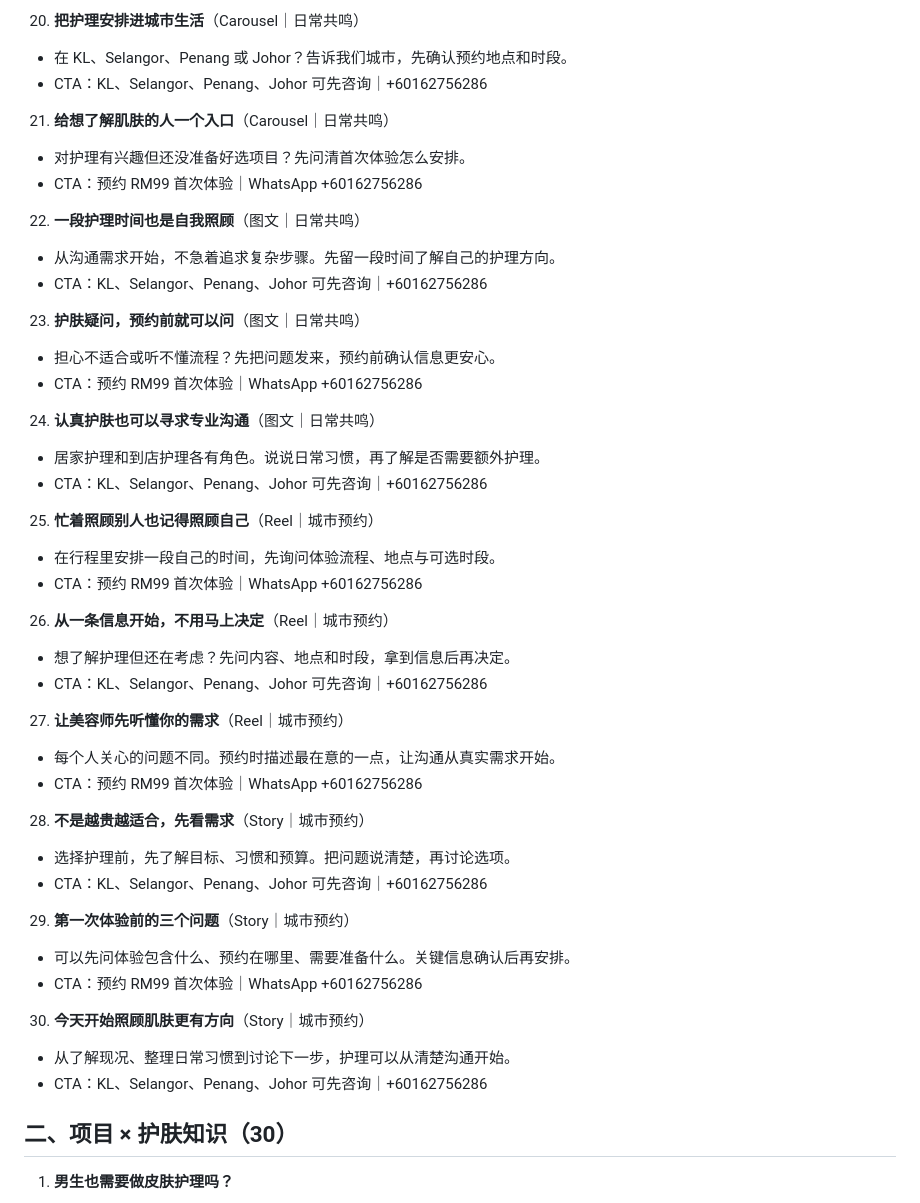
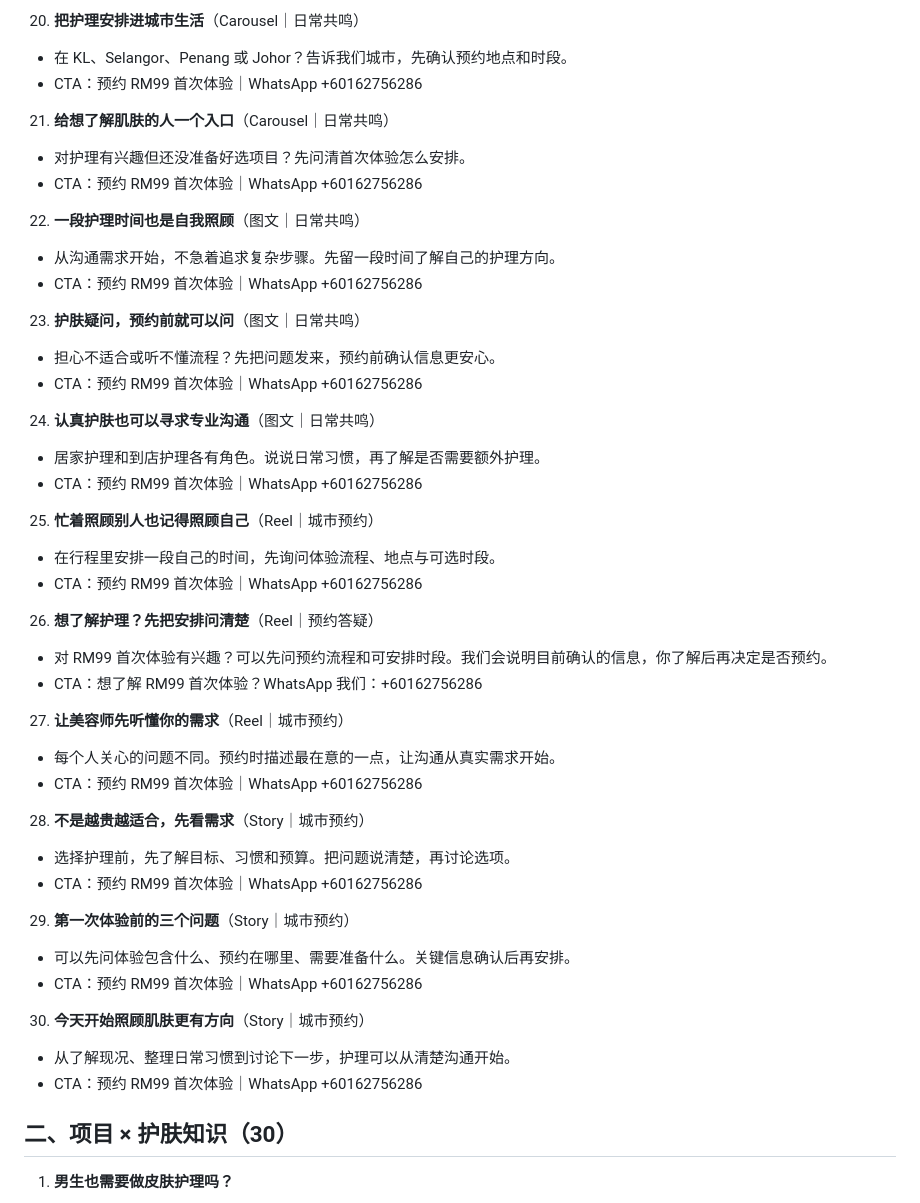
Before and after one commit to yinyingnah-oss/I-MISHANG-MALAYSIA, a Markdown page: CONTENT-PLAN-90.md, the part around one of its changes. GitHub-like rendering.

```diff
--- a/CONTENT-PLAN-90.md
+++ b/CONTENT-PLAN-90.md
@@ -72,37 +72,37 @@ Dashboard：[content-dashboard.html](content-dashboard.html)
    - CTA：预约 RM99 首次体验｜WhatsApp +60162756286
 20. **把护理安排进城市生活**（Carousel｜日常共鸣）
    - 在 KL、Selangor、Penang 或 Johor？告诉我们城市，先确认预约地点和时段。
-   - CTA：KL、Selangor、Penang、Johor 可先咨询｜+60162756286
+   - CTA：预约 RM99 首次体验｜WhatsApp +60162756286
 21. **给想了解肌肤的人一个入口**（Carousel｜日常共鸣）
    - 对护理有兴趣但还没准备好选项目？先问清首次体验怎么安排。
    - CTA：预约 RM99 首次体验｜WhatsApp +60162756286
 22. **一段护理时间也是自我照顾**（图文｜日常共鸣）
    - 从沟通需求开始，不急着追求复杂步骤。先留一段时间了解自己的护理方向。
-   - CTA：KL、Selangor、Penang、Johor 可先咨询｜+60162756286
+   - CTA：预约 RM99 首次体验｜WhatsApp +60162756286
 23. **护肤疑问，预约前就可以问**（图文｜日常共鸣）
    - 担心不适合或听不懂流程？先把问题发来，预约前确认信息更安心。
    - CTA：预约 RM99 首次体验｜WhatsApp +60162756286
 24. **认真护肤也可以寻求专业沟通**（图文｜日常共鸣）
    - 居家护理和到店护理各有角色。说说日常习惯，再了解是否需要额外护理。
-   - CTA：KL、Selangor、Penang、Johor 可先咨询｜+60162756286
+   - CTA：预约 RM99 首次体验｜WhatsApp +60162756286
 25. **忙着照顾别人也记得照顾自己**（Reel｜城市预约）
    - 在行程里安排一段自己的时间，先询问体验流程、地点与可选时段。
    - CTA：预约 RM99 首次体验｜WhatsApp +60162756286
-26. **从一条信息开始，不用马上决定**（Reel｜城市预约）
-   - 想了解护理但还在考虑？先问内容、地点和时段，拿到信息后再决定。
-   - CTA：KL、Selangor、Penang、Johor 可先咨询｜+60162756286
+26. **想了解护理？先把安排问清楚**（Reel｜预约答疑）
+   - 对 RM99 首次体验有兴趣？可以先问预约流程和可安排时段。我们会说明目前确认的信息，你了解后再决定是否预约。
+   - CTA：想了解 RM99 首次体验？WhatsApp 我们：+60162756286
 27. **让美容师先听懂你的需求**（Reel｜城市预约）
    - 每个人关心的问题不同。预约时描述最在意的一点，让沟通从真实需求开始。
    - CTA：预约 RM99 首次体验｜WhatsApp +60162756286
 28. **不是越贵越适合，先看需求**（Story｜城市预约）
    - 选择护理前，先了解目标、习惯和预算。把问题说清楚，再讨论选项。
-   - CTA：KL、Selangor、Penang、Johor 可先咨询｜+60162756286
+   - CTA：预约 RM99 首次体验｜WhatsApp +60162756286
 29. **第一次体验前的三个问题**（Story｜城市预约）
    - 可以先问体验包含什么、预约在哪里、需要准备什么。关键信息确认后再安排。
    - CTA：预约 RM99 首次体验｜WhatsApp +60162756286
 30. **今天开始照顾肌肤更有方向**（Story｜城市预约）
    - 从了解现况、整理日常习惯到讨论下一步，护理可以从清楚沟通开始。
-   - CTA：KL、Selangor、Penang、Johor 可先咨询｜+60162756286
+   - CTA：预约 RM99 首次体验｜WhatsApp +60162756286
 
 ## 二、项目 × 护肤知识（30）
 
```
Also changed, not shown: other parts of CONTENT-PLAN-90.md (+9 -9 lines).
